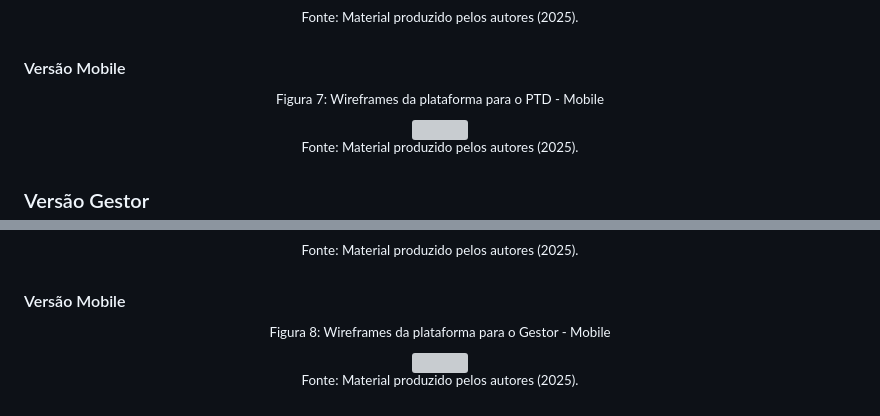
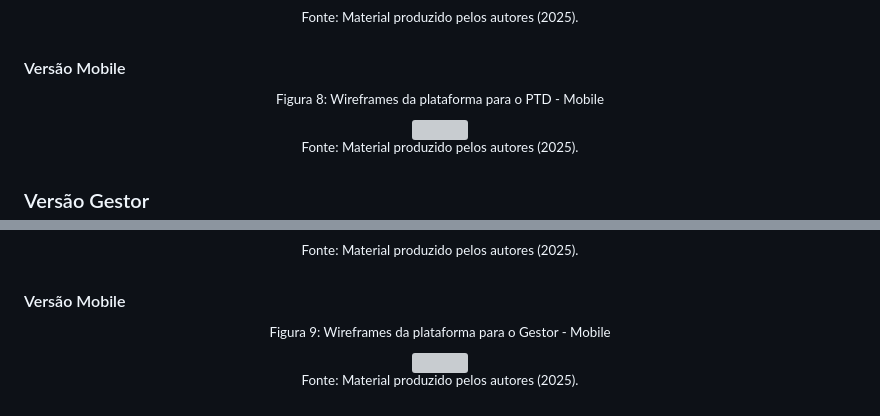
Before and after one commit to Kdu07/fiedacademy, a Markdown page: documents/wad.md, 2 parts joined by grey strips. GitHub-like rendering; grey boxes are pictures that could not be loaded.

```diff
--- a/documents/wad.md
+++ b/documents/wad.md
@@ -546,7 +546,7 @@ Para alinhar os componentes de forma clara e responsiva, foi utilizada a estrutu
 #### Versão Mobile
 
 <div align = "center">
-<sup>Figura 7: Wireframes da plataforma para o PTD - Mobile </sup><br>
+<sup>Figura 8: Wireframes da plataforma para o PTD - Mobile </sup><br>
 <img src="../assets/assets_wad/wireframes/wireframeMobPTD.png">
 
 <sup>Fonte: Material produzido pelos autores (2025).</sup><br>
@@ -575,7 +575,7 @@ Para alinhar os componentes de forma clara e responsiva, foi utilizada a estrutu
 #### Versão Mobile
 
 <div align = "center">
-<sup>Figura 8: Wireframes da plataforma para o Gestor - Mobile </sup><br>
+<sup>Figura 9: Wireframes da plataforma para o Gestor - Mobile </sup><br>
 <img src="../assets/assets_wad/wireframes/wireframeMobGestor.png">
 
 <sup>Fonte: Material produzido pelos autores (2025).</sup><br>
```
Also changed, not shown: other parts of documents/wad.md (+53 -18 lines), assets/assets_wad/iconografia.png (added).
